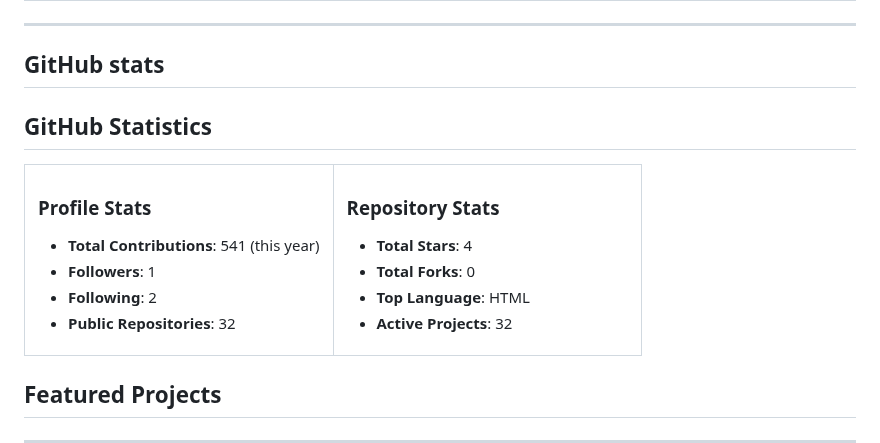
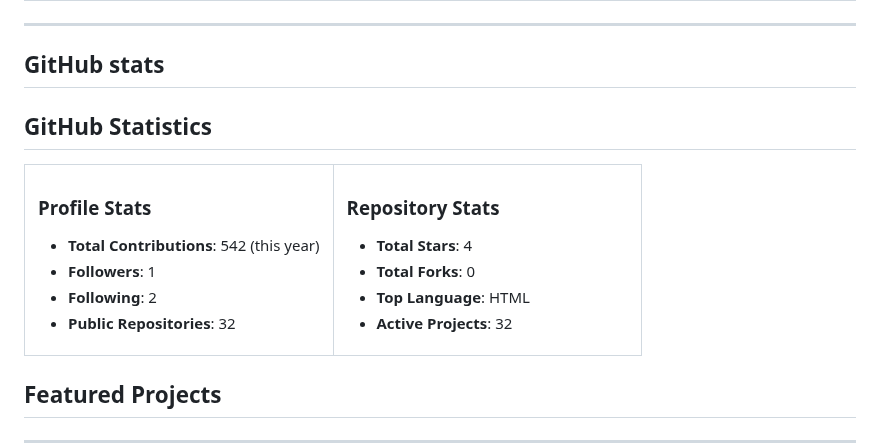
Before and after one commit to SulagnaSasmal/SulagnaSasmal, a Markdown page: README.md, the part around one of its changes. Rendered like a GitHub page.

```diff
--- a/README.md
+++ b/README.md
@@ -124,6 +124,7 @@
 
 
 
+
 <!-- GITHUB_STATS_START -->
 
 ## GitHub Statistics
@@ -133,7 +134,7 @@
 <td width="50%">
 
 ### Profile Stats
-- **Total Contributions**: 541 (this year)
+- **Total Contributions**: 542 (this year)
 - **Followers**: 1
 - **Following**: 2
 - **Public Repositories**: 32
@@ -152,6 +153,8 @@
 </table>
 
 <!-- GITHUB_STATS_END -->
+
+
 
 
 
```
Also changed, not shown: other parts of README.md (+6 -1 lines).
